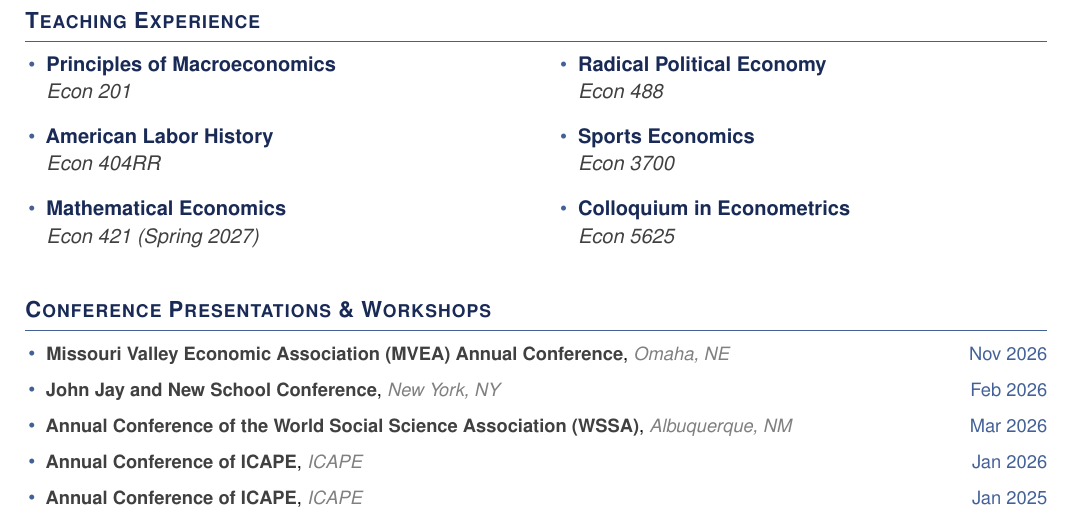
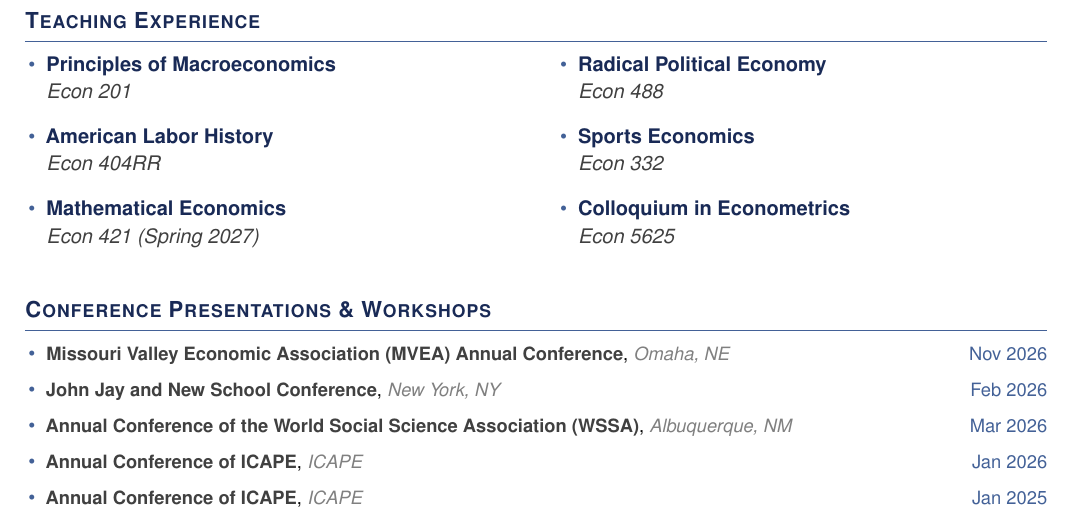
Before and after one commit to kabeerbora/portfolio, a LaTeX CV (images/main_CV.tex): part of page 2 of 3, cut so that both start at the same text. Compiled offline with pdfLaTeX.

Commit message:
CV: fix Sports Economics course number (Econ 332)

```diff
--- a/images/main_CV.tex
+++ b/images/main_CV.tex
@@ -141,7 +141,7 @@
     \item \textbf{\color{primarycolor}Radical Political Economy} \\
           \textit{\color{textgray}Econ 488}
     \item \textbf{\color{primarycolor}Sports Economics} \\
-          \textit{\color{textgray}Econ 3700}
+          \textit{\color{textgray}Econ 332}
     \item \textbf{\color{primarycolor}Colloquium in Econometrics} \\
           \textit{\color{textgray}Econ 5625}
   \end{itemize}
```
Also changed, not shown: images/CV.pdf, images/main_CV.pdf.
